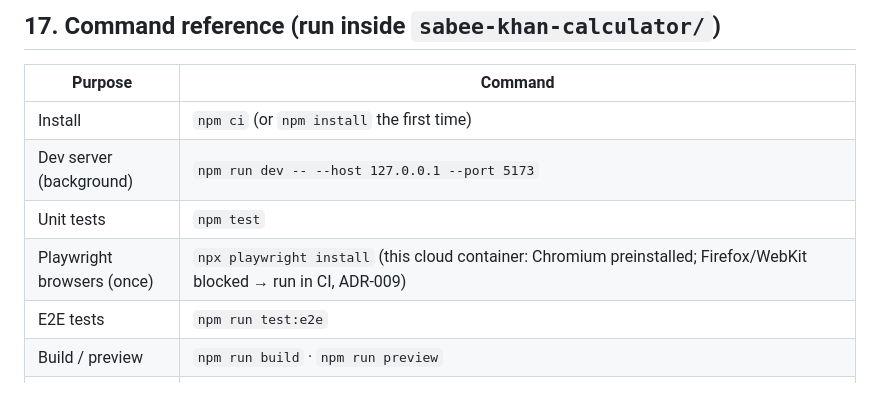
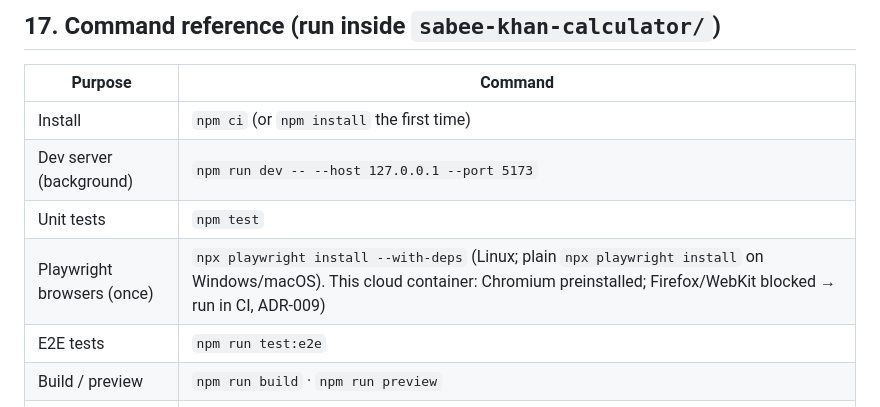
Before and after one commit to Sabeekhann/Web-Calculator, a Markdown page: CLAUDE.md, the part around the change. GitHub-like rendering.

```diff
--- a/CLAUDE.md
+++ b/CLAUDE.md
@@ -276,7 +276,7 @@ Auto-approving gates · skipping or disabling tests · marking unverified storie
 | Install | `npm ci` (or `npm install` the first time) |
 | Dev server (background) | `npm run dev -- --host 127.0.0.1 --port 5173` |
 | Unit tests | `npm test` |
-| Playwright browsers (once) | `npx playwright install` (this cloud container: Chromium preinstalled; Firefox/WebKit blocked → run in CI, ADR-009) |
+| Playwright browsers (once) | `npx playwright install --with-deps` (Linux; plain `npx playwright install` on Windows/macOS). This cloud container: Chromium preinstalled; Firefox/WebKit blocked → run in CI, ADR-009) |
 | E2E tests | `npm run test:e2e` |
 | Build / preview | `npm run build` · `npm run preview` |
 | Clean-clone audit | `git clone https://github.com/Sabeekhann/Web-Calculator.git /tmp/audit && cd /tmp/audit/sabee-khan-calculator && npm ci && npm test && npm run test:e2e && npm run build` |
```
Also changed, not shown: sabee-khan-calculator/README.md (+6 -4 lines), 1 other file.
